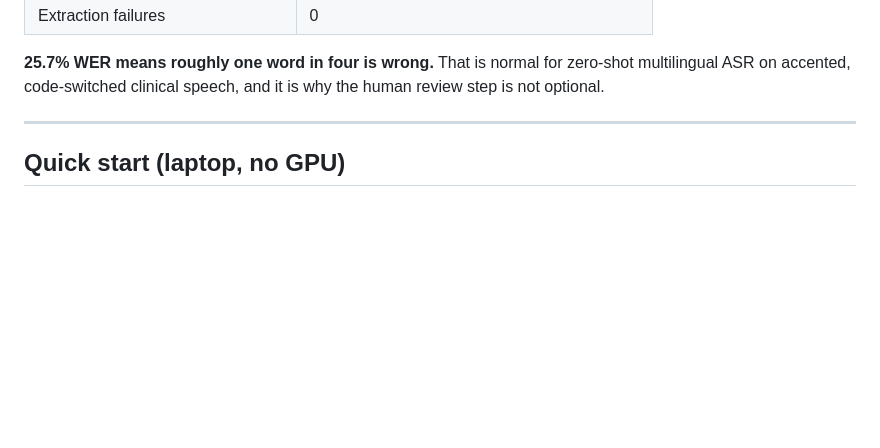
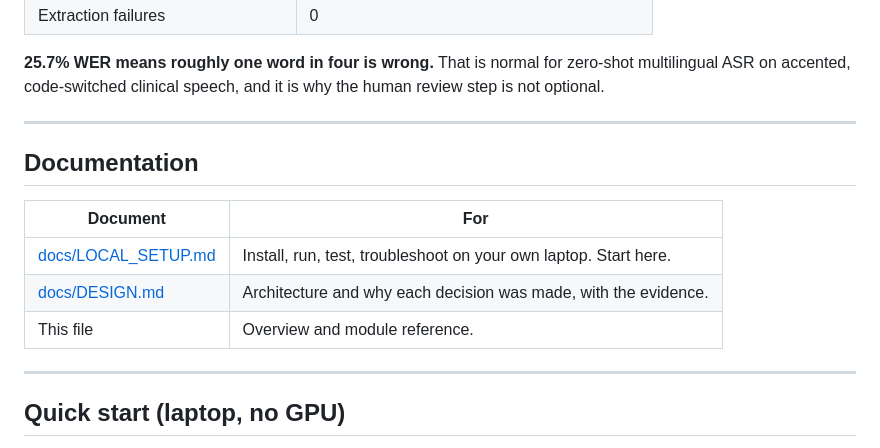
Before and after one commit to sayantanIFAI/vor, a Markdown page: README.md, the part around the change. GitHub-like rendering; blank space fills up the shorter version.

```diff
--- a/README.md
+++ b/README.md
@@ -33,6 +33,16 @@ Measured on 10 real consultations against 67 human-corrected segments:
 **25.7% WER means roughly one word in four is wrong.** That is normal for
 zero-shot multilingual ASR on accented, code-switched clinical speech, and
 it is why the human review step is not optional.
+
+---
+
+## Documentation
+
+| Document | For |
+|---|---|
+| [docs/LOCAL_SETUP.md](docs/LOCAL_SETUP.md) | Install, run, test, troubleshoot on your own laptop. Start here. |
+| [docs/DESIGN.md](docs/DESIGN.md) | Architecture and why each decision was made, with the evidence. |
+| This file | Overview and module reference. |
 
 ---
 
```
Also changed, not shown: docs/DESIGN.md (added, +313 -0 lines).
